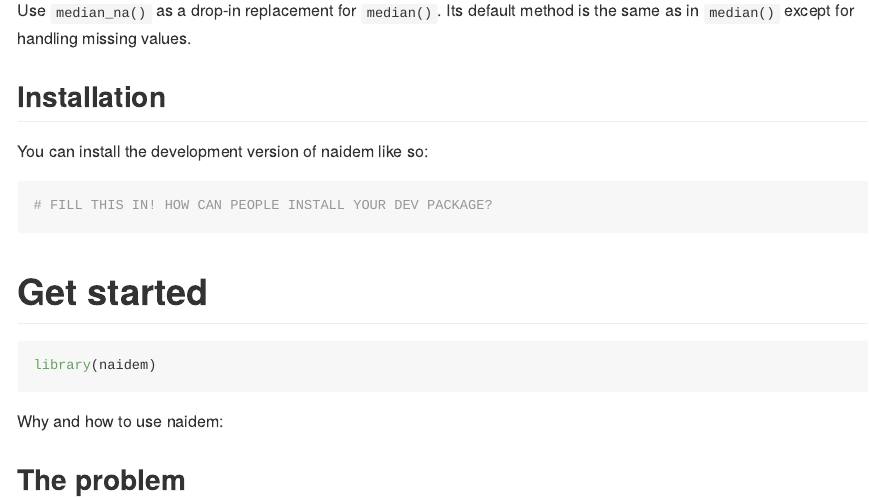
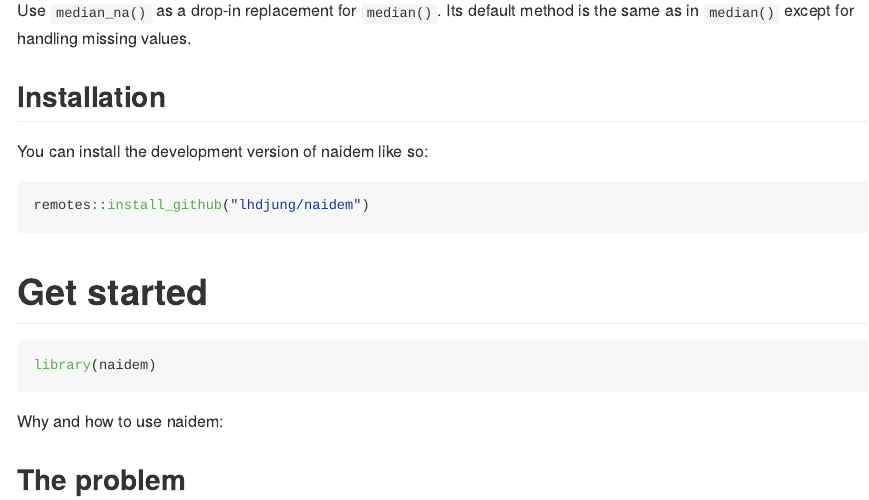
Before and after one commit to lhdjung/naidem, an R Markdown document (README.Rmd): the page in a window 1100 px wide, from 180 px down. The pictures show the output file README.md that the author committed with the source, drawn offline in the style of GitHub.

Commit message:
add dev version installation instructions

````diff
--- a/README.Rmd
+++ b/README.Rmd
@@ -33,7 +33,7 @@ Use `median_na()` as a drop-in replacement for `median()`. Its default method is
 You can install the development version of naidem like so:
 
 ``` r
-# FILL THIS IN! HOW CAN PEOPLE INSTALL YOUR DEV PACKAGE?
+remotes::install_github("lhdjung/naidem")
 ```
 
 # Get started
````
Also changed, not shown: README.md.
